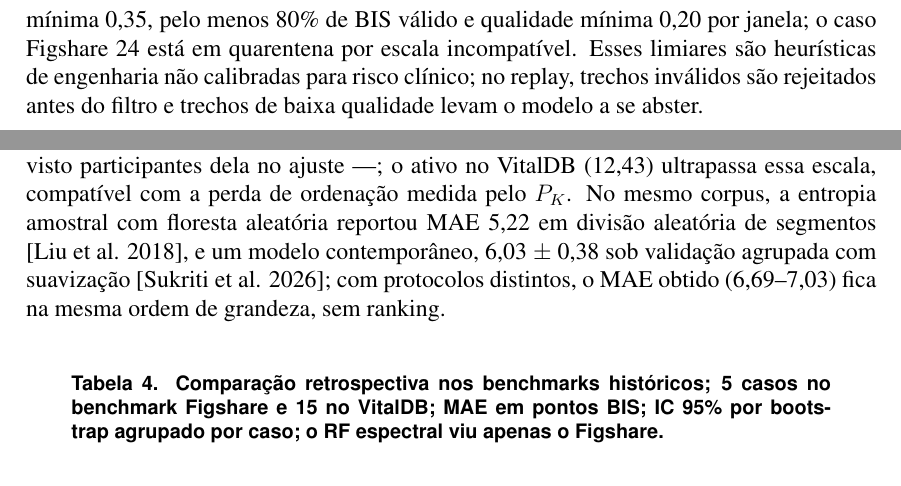
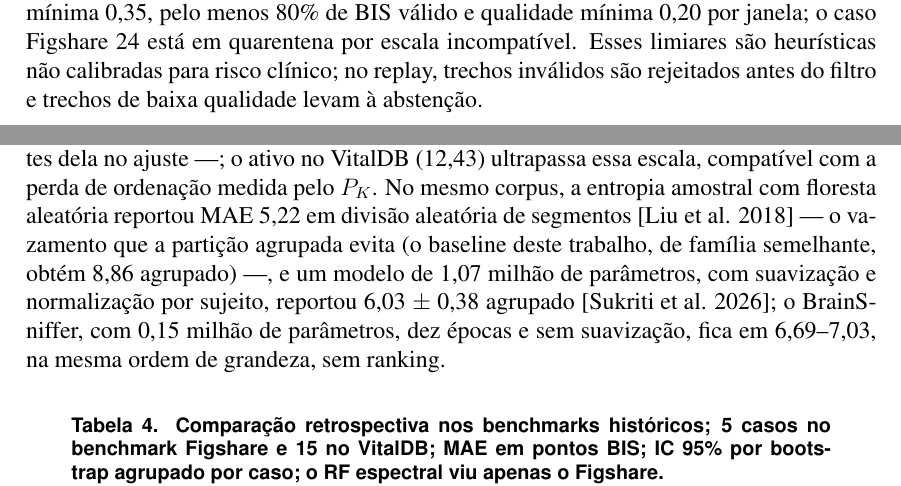
Before and after one commit to Bruno-BRG/brainsniffer, a LaTeX thesis (docs/tcc_brainsniffer.tex): two parts of pages 6 and 9 of 17 before the commit and two parts of pages 5 and 9 of 17 after it, joined at a grey line, cut so that both start at the same text. Compiled offline with pdfLaTeX.

Commit message:
docs(tcc): evidencia vazamento do split do Liu e contraste de tamanho com o Sukriti

```diff
--- a/docs/tcc_brainsniffer.tex
+++ b/docs/tcc_brainsniffer.tex
@@ -141,7 +141,7 @@ Os mesmos cinco casos Figshare são o benchmark histórico dos dois checkpoints.
 
 Cada exemplo é um trecho curto de EEG: 640 amostras, isto é, uma janela de 5 segundos amostrada a 128 Hz, com passo de 5 s na construção offline. Para cada início $t$, o alvo corresponde a $t+\mathrm{offset}$, arredondado ao intervalo do BIS do caso (5 s no Figshare e 1 s nos arquivos VitalDB normalizados). Como a emissão só pode ocorrer depois de completar a janela (aproximadamente em $t+5$ s) e somar o tempo de processamento, com offset zero o sistema não faz previsão de um BIS futuro nem leitura contemporânea ao fim da janela. O pipeline mantém a banda de 0,5--45 Hz, remove a interferência da rede elétrica (notch de 50 Hz, filtro de quarta ordem) e aplica a escala de amplitude registrada, com o rótulo BIS associado ao início da janela (offset padrão 0 s). O filtro usa apenas amostras passadas e presentes (estado causal), preservado por caso e entre blocos; uma rota de fase zero existe somente para análise offline explícita. Essas escolhas seguem o protocolo do estudo, não uma definição das fontes externas \cite{ma2017,nsugbe2022}.
 
-O controle de qualidade do corpus exige, entre outros critérios internos, pelo menos 90\% de EEG com valores finitos, lacuna inválida máxima de 2 s, qualidade global mínima 0,35, pelo menos 80\% de BIS válido e qualidade mínima 0,20 por janela; o caso Figshare 24 está em quarentena por escala incompatível. Esses limiares são heurísticas de engenharia não calibradas para risco clínico; no replay, trechos inválidos são rejeitados antes do filtro e trechos de baixa qualidade levam o modelo a se abster.
+O controle de qualidade do corpus exige, entre outros critérios internos, pelo menos 90\% de EEG com valores finitos, lacuna inválida máxima de 2 s, qualidade global mínima 0,35, pelo menos 80\% de BIS válido e qualidade mínima 0,20 por janela; o caso Figshare 24 está em quarentena por escala incompatível. Esses limiares são heurísticas não calibradas para risco clínico; no replay, trechos inválidos são rejeitados antes do filtro e trechos de baixa qualidade levam à abstenção.
 
 Esse controle não se aplica aos 15 casos do benchmark VitalDB histórico. Na construção offline, \texttt{make\_windows} preenche valores não finitos por interpolação linear entre vizinhos válidos, repetindo o extremo nas bordas, sem limite de lacuna e podendo usar amostras futuras, mesmo com filtro causal; vetor todo inválido vira zeros. A qualidade é calculada sobre a janela bruta, e BIS inválido ou fora de $[0,100]$ é descartado. Antes disso, a normalização ordena os dados e interpola o BIS válido para uma grade de 1 s entre o primeiro e o último ponto, sem limite de lacuna e sem máscara persistida (válido significa finito). Como os 15 arquivos contêm EEG inválido, sua avaliação offline difere da política de rejeição do replay; o preenchimento pode suavizar lacunas longas e limita a interpretação, mas política e métricas históricas foram mantidas.
 
@@ -232,7 +232,7 @@ A Figura~\ref{fig:trajectory} mostra queda inicial e elevação final em ambas a
 
 \subsection{Comparação dos checkpoints nos benchmarks históricos}
 
-O candidato misto apresentou MAE 6,69, RMSE 10,67, viés 2,12, Pearson 0,818 e macro-F1 0,574 no holdout Figshare. Nos 15 participantes e 38.730 janelas do holdout VitalDB histórico, obteve 8,60, 11,74, $-1{,}01$, 0,688 e 0,486. O ativo obteve, respectivamente, 7,03/11,08/0,79/0,784/0,548 no Figshare e 12,43/18,80/1,40/0,024/0,398 no VitalDB. A Tabela~\ref{tab:benchmarks} organiza esses agregados. Três dos quatro MAE ficam abaixo de 10 unidades BIS (6,69; 7,03 e 8,60) --- inclusive o do misto nessa fonte, embora ele tenha visto participantes dela no ajuste ---; o ativo no VitalDB (12,43) ultrapassa essa escala, compatível com a perda de ordenação medida pelo $P_K$. No mesmo corpus, a entropia amostral com floresta aleatória reportou MAE 5,22 em divisão aleatória de segmentos \cite{liu2018}, e um modelo contemporâneo, 6,03 $\pm$ 0,38 sob validação agrupada com suavização \cite{sukriti2026}; com protocolos distintos, o MAE obtido (6,69--7,03) fica na mesma ordem de grandeza, sem ranking.
+O candidato misto apresentou MAE 6,69, RMSE 10,67, viés 2,12, Pearson 0,818 e macro-F1 0,574 no holdout Figshare. Nos 15 participantes e 38.730 janelas do holdout VitalDB histórico, obteve 8,60, 11,74, $-1{,}01$, 0,688 e 0,486. O ativo obteve, respectivamente, 7,03/11,08/0,79/0,784/0,548 no Figshare e 12,43/18,80/1,40/0,024/0,398 no VitalDB. A Tabela~\ref{tab:benchmarks} organiza esses agregados. Três dos quatro MAE ficam abaixo de 10 unidades BIS (6,69; 7,03 e 8,60) --- inclusive o do misto nessa fonte, embora ele tenha visto participantes dela no ajuste ---; o ativo no VitalDB (12,43) ultrapassa essa escala, compatível com a perda de ordenação medida pelo $P_K$. No mesmo corpus, a entropia amostral com floresta aleatória reportou MAE 5,22 em divisão aleatória de segmentos \cite{liu2018} --- o vazamento que a partição agrupada evita (o baseline deste trabalho, de família semelhante, obtém 8,86 agrupado) ---, e um modelo de 1,07 milhão de parâmetros, com suavização e normalização por sujeito, reportou 6,03 $\pm$ 0,38 agrupado \cite{sukriti2026}; o BrainSniffer, com 0,15 milhão de parâmetros, dez épocas e sem suavização, fica em 6,69--7,03, na mesma ordem de grandeza, sem ranking.
 
 \begin{table}[H]
 \centering
```
Also changed, not shown: docs/tcc_brainsniffer.pdf, docs/tcc_brainsniffer.tex (6 more changed lines).
